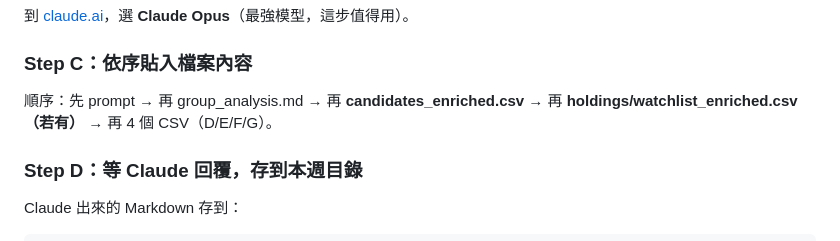
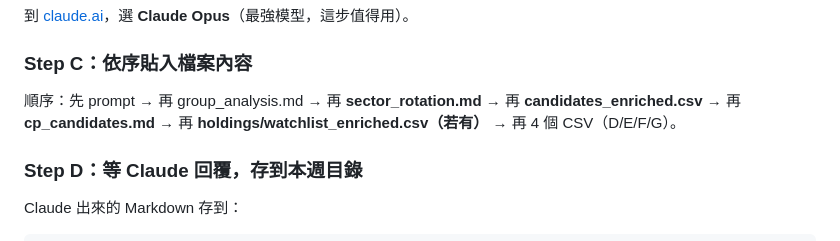
Before and after one commit to chousir/stockpick, a Markdown page: docs/11-propicks-analysis.md, the part around the change. GitHub-like rendering.

```diff
--- a/docs/11-propicks-analysis.md
+++ b/docs/11-propicks-analysis.md
@@ -54,7 +54,7 @@ reports/YYYY-Www/
 
 ### Step C：依序貼入檔案內容
 
-順序：先 prompt → 再 group_analysis.md → 再 **candidates_enriched.csv** → 再 **holdings/watchlist_enriched.csv（若有）** → 再 4 個 CSV（D/E/F/G）。
+順序：先 prompt → 再 group_analysis.md → 再 **sector_rotation.md** → 再 **candidates_enriched.csv** → 再 **cp_candidates.md** → 再 **holdings/watchlist_enriched.csv（若有）** → 再 4 個 CSV（D/E/F/G）。
 
 ### Step D：等 Claude 回覆，存到本週目錄
 
```
Also changed, not shown: README.md (+4 -2 lines), docs/10-sop.md (+13 -8 lines).
